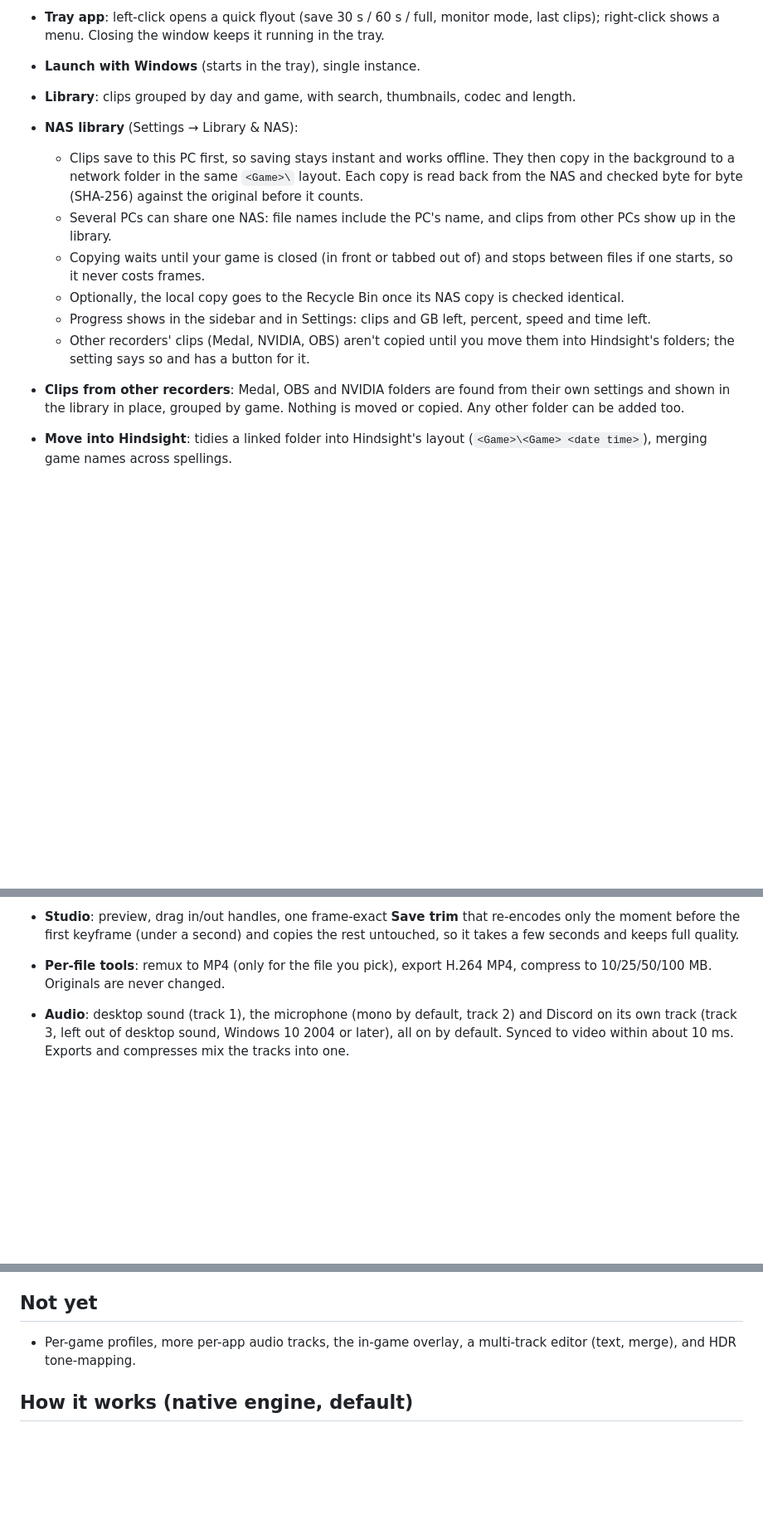
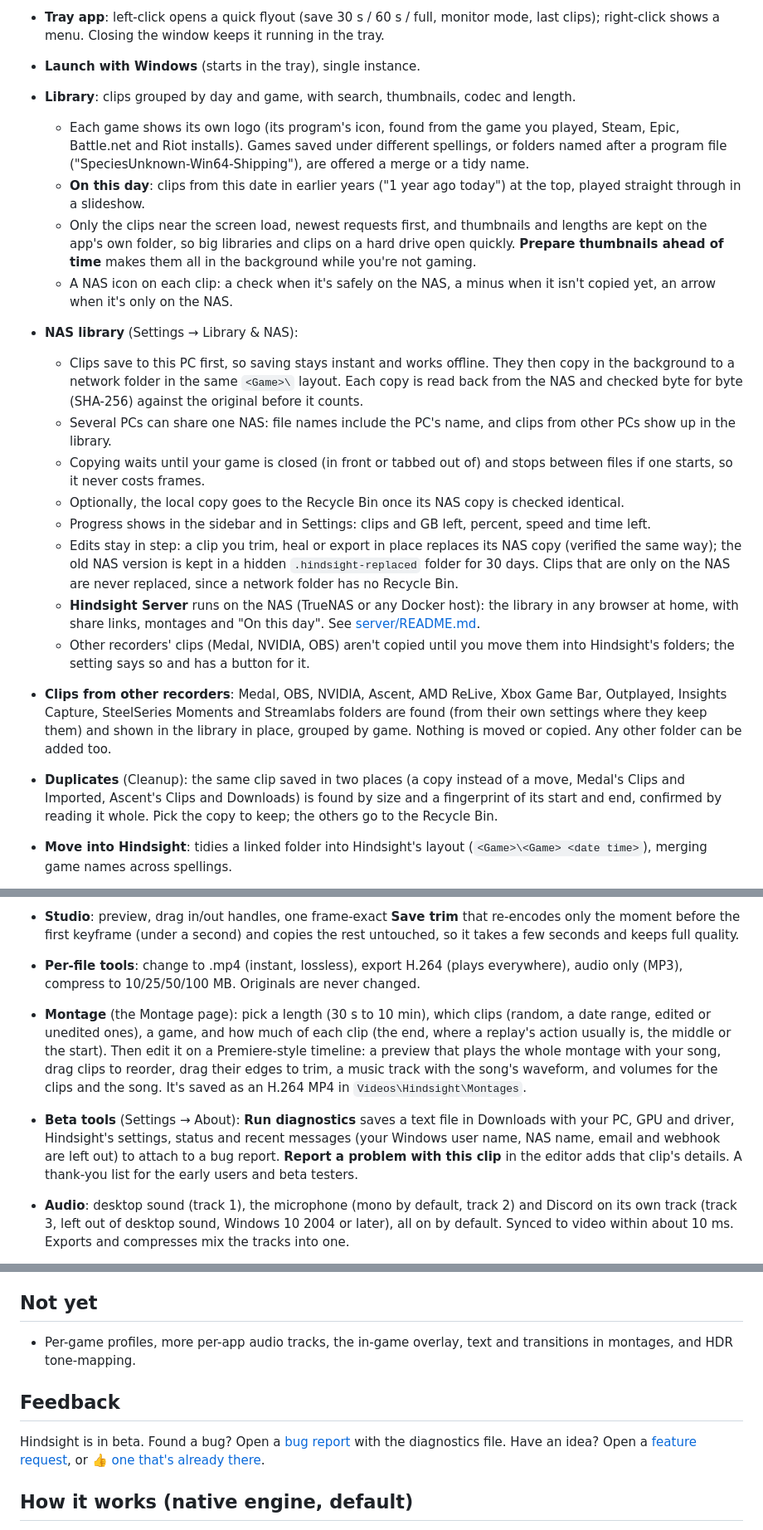
Before and after one commit to aattiaibrahim/Rewind, a Markdown page: README.md, 3 parts joined by grey strips. Shown at 83% size. Rendered like a GitHub page; blank space fills up the shorter version.

```diff
--- a/README.md
+++ b/README.md
@@ -63,14 +65,21 @@
 - **Tray app**: left-click opens a quick flyout (save 30 s / 60 s / full, monitor mode, last clips); right-click shows a menu. Closing the window keeps it running in the tray.
 - **Launch with Windows** (starts in the tray), single instance.
 - **Library**: clips grouped by day and game, with search, thumbnails, codec and length.
+  - Each game shows its own logo (its program's icon, found from the game you played, Steam, Epic, Battle.net and Riot installs). Games saved under different spellings, or folders named after a program file ("SpeciesUnknown-Win64-Shipping"), are offered a merge or a tidy name.
+  - **On this day**: clips from this date in earlier years ("1 year ago today") at the top, played straight through in a slideshow.
+  - Only the clips near the screen load, newest requests first, and thumbnails and lengths are kept on the app's own folder, so big libraries and clips on a hard drive open quickly. **Prepare thumbnails ahead of time** makes them all in the background while you're not gaming.
+  - A NAS icon on each clip: a check when it's safely on the NAS, a minus when it isn't copied yet, an arrow when it's only on the NAS.
 - **NAS library** (Settings → Library & NAS):
   - Clips save to this PC first, so saving stays instant and works offline. They then copy in the background to a network folder in the same `<Game>\` layout. Each copy is read back from the NAS and checked byte for byte (SHA-256) against the original before it counts.
   - Several PCs can share one NAS: file names include the PC's name, and clips from other PCs show up in the library.
   - Copying waits until your game is closed (in front or tabbed out of) and stops between files if one starts, so it never costs frames.
   - Optionally, the local copy goes to the Recycle Bin once its NAS copy is checked identical.
   - Progress shows in the sidebar and in Settings: clips and GB left, percent, speed and time left.
+  - Edits stay in step: a clip you trim, heal or export in place replaces its NAS copy (verified the same way); the old NAS version is kept in a hidden `.hindsight-replaced` folder for 30 days. Clips that are only on the NAS are never replaced, since a network folder has no Recycle Bin.
+  - **Hindsight Server** runs on the NAS (TrueNAS or any Docker host): the library in any browser at home, with share links, montages and "On this day". See [server/README.md](server/README.md).
   - Other recorders' clips (Medal, NVIDIA, OBS) aren't copied until you move them into Hindsight's folders; the setting says so and has a button for it.
-- **Clips from other recorders**: Medal, OBS and NVIDIA folders are found from their own settings and shown in the library in place, grouped by game. Nothing is moved or copied. Any other folder can be added too.
+- **Clips from other recorders**: Medal, OBS, NVIDIA, Ascent, AMD ReLive, Xbox Game Bar, Outplayed, Insights Capture, SteelSeries Moments and Streamlabs folders are found (from their own settings where they keep them) and shown in the library in place, grouped by game. Nothing is moved or copied. Any other folder can be added too.
+- **Duplicates** (Cleanup): the same clip saved in two places (a copy instead of a move, Medal's Clips and Imported, Ascent's Clips and Downloads) is found by size and a fingerprint of its start and end, confirmed by reading it whole. Pick the copy to keep; the others go to the Recycle Bin.
 - **Move into Hindsight**: tidies a linked folder into Hindsight's layout (`<Game>\<Game> <date time>`), merging game names across spellings.
   - Same-drive moves are instant renames. Other drives copy, check the size, and only then remove the original.
   - Every move is logged as it happens, so **Undo** puts everything back, even after a crash.
@@ -87,7 +96,9 @@
 - **Mic volume** (Settings → Recording → Audio): makes the microphone louder or quieter for everything you record, ±20 dB, applied straight away without restarting the buffer.
 - **Damaged section**: every clip the health check finds broken, in one place, with the same date timeline as the library. A badge on the sidebar shows how many there are.
 - **Studio**: preview, drag in/out handles, one frame-exact **Save trim** that re-encodes only the moment before the first keyframe (under a second) and copies the rest untouched, so it takes a few seconds and keeps full quality.
-- **Per-file tools**: remux to MP4 (only for the file you pick), export H.264 MP4, compress to 10/25/50/100 MB. Originals are never changed.
+- **Per-file tools**: change to .mp4 (instant, lossless), export H.264 (plays everywhere), audio only (MP3), compress to 10/25/50/100 MB. Originals are never changed.
+- **Montage** (the Montage page): pick a length (30 s to 10 min), which clips (random, a date range, edited or unedited ones), a game, and how much of each clip (the end, where a replay's action usually is, the middle or the start). Then edit it on a Premiere-style timeline: a preview that plays the whole montage with your song, drag clips to reorder, drag their edges to trim, a music track with the song's waveform, and volumes for the clips and the song. It's saved as an H.264 MP4 in `Videos\Hindsight\Montages`.
+- **Beta tools** (Settings → About): **Run diagnostics** saves a text file in Downloads with your PC, GPU and driver, Hindsight's settings, status and recent messages (your Windows user name, NAS name, email and webhook are left out) to attach to a bug report. **Report a problem with this clip** in the editor adds that clip's details. A thank-you list for the early users and beta testers.
 
 - **Audio**: desktop sound (track 1), the microphone (mono by default, track 2) and Discord on its own track (track 3, left out of desktop sound, Windows 10 2004 or later), all on by default. Synced to video within about 10 ms. Exports and compresses mix the tracks into one.
 - **Replace original** option: trims, exports and compresses overwrite the edited file, and the old one goes to the Recycle Bin.
@@ -95,7 +106,11 @@
 
 ## Not yet
 
-- Per-game profiles, more per-app audio tracks, the in-game overlay, a multi-track editor (text, merge), and HDR tone-mapping.
+- Per-game profiles, more per-app audio tracks, the in-game overlay, text and transitions in montages, and HDR tone-mapping.
+
+## Feedback
+
+Hindsight is in beta. Found a bug? Open a [bug report](https://github.com/aattiaibrahim/hindsight/issues/new?template=bug_report.yml) with the diagnostics file. Have an idea? Open a [feature request](https://github.com/aattiaibrahim/hindsight/issues/new?template=feature_request.yml), or 👍 [one that's already there](https://github.com/aattiaibrahim/hindsight/issues?q=is%3Aissue+label%3A%22feature+request%22).
 
 ## How it works (native engine, default)
 
```
Also changed, not shown: other parts of README.md (+6 -4 lines), site/img/appearance.jpg (added), site/img/library.jpg (added), site/img/sharing.jpg (added), site/img/studio.jpg (added), 12 other files.
